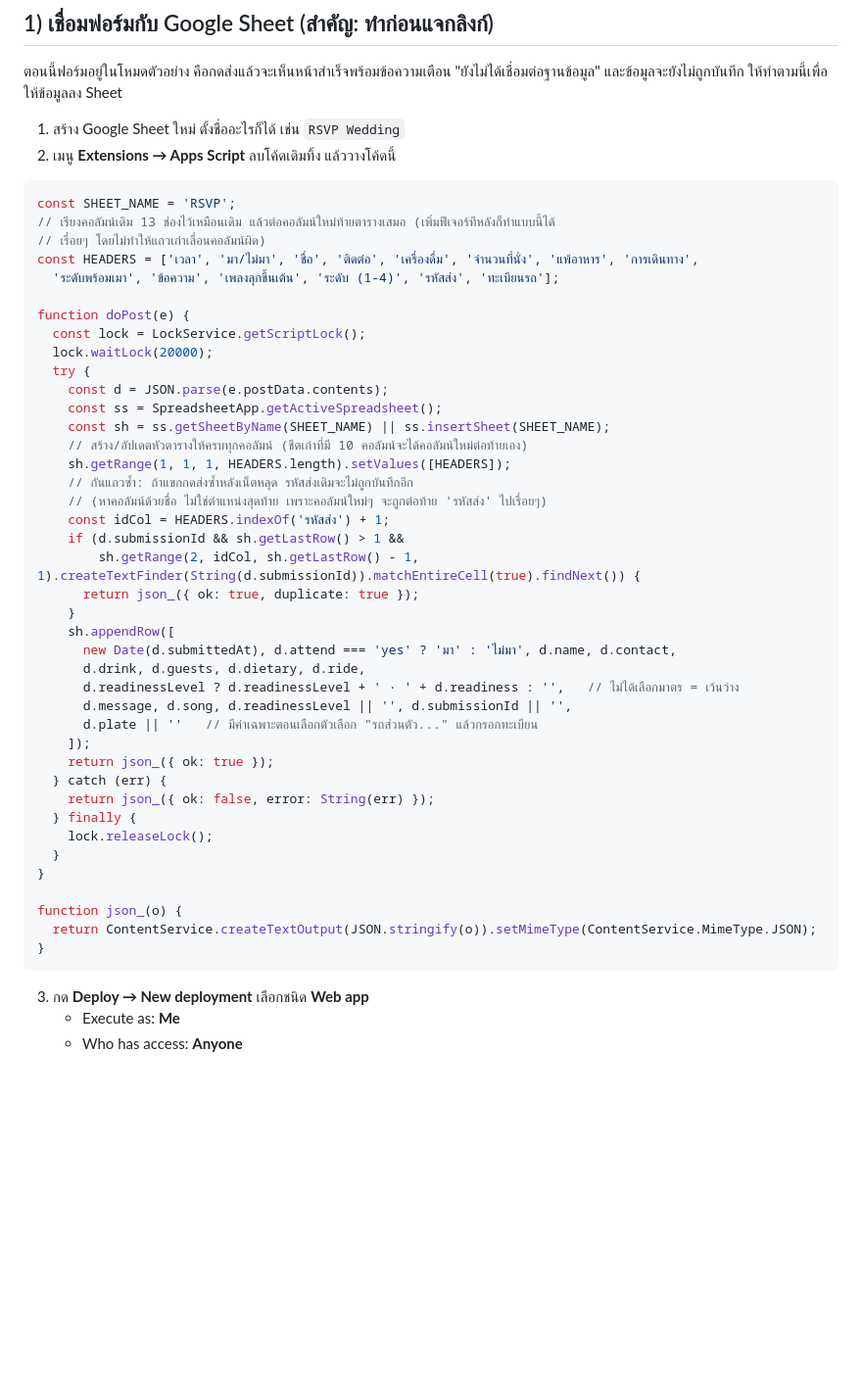
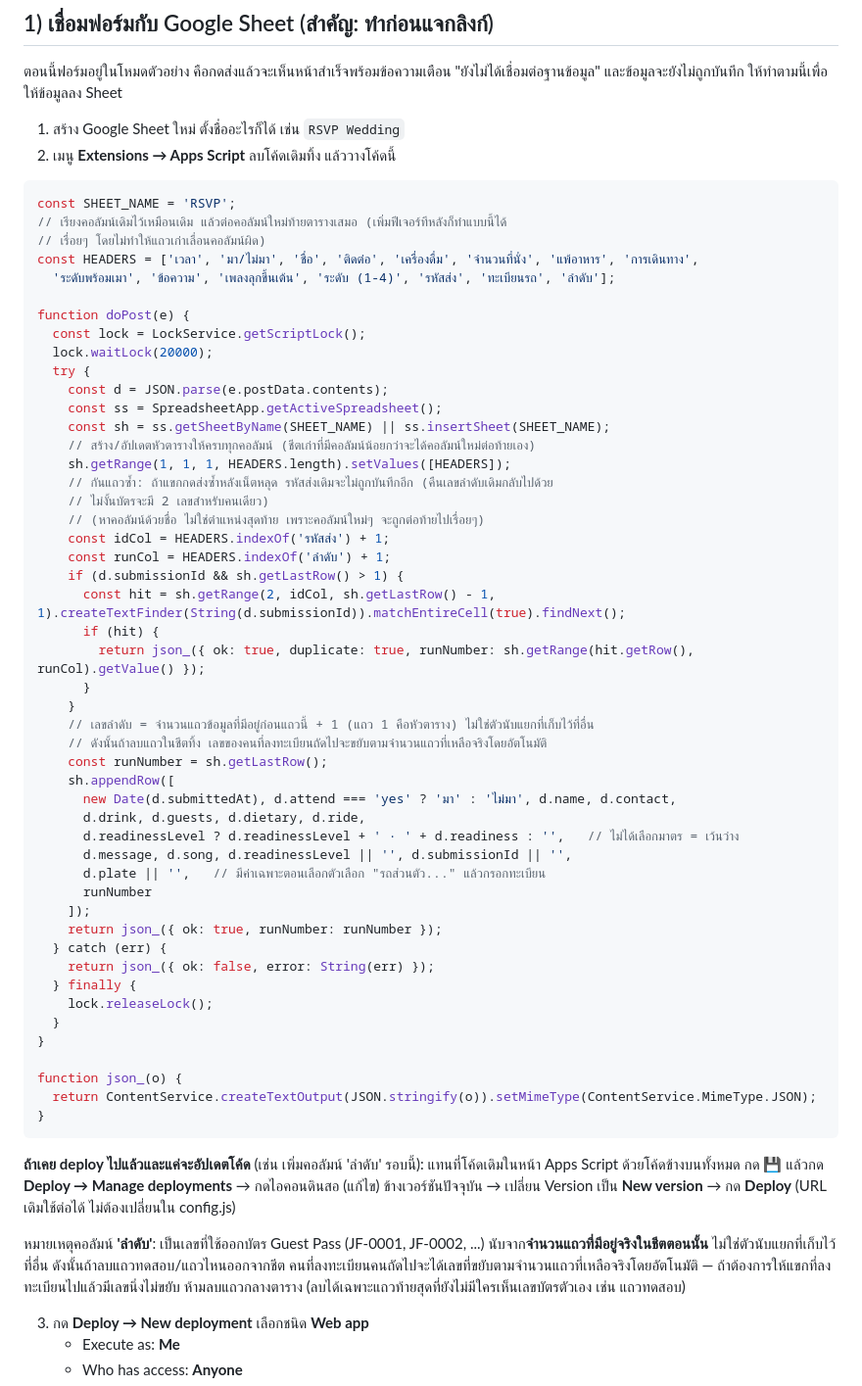
Before and after one commit to iFirst23/LoveAtFirstDrink, a Markdown page: README.md, the part around the change. Shown at 98% size. GitHub-like rendering; blank space fills up the shorter version.

Commit message:
Sync README.md: run-number Apps Script + redeploy notes

````diff
--- a/README.md
+++ b/README.md
@@ -21,10 +21,10 @@ assets/img/             รูปทั้งหมด (มีทั้งไฟ
 
 ```js
 const SHEET_NAME = 'RSVP';
-// เรียงคอลัมน์เดิม 13 ช่องไว้เหมือนเดิม แล้วต่อคอลัมน์ใหม่ท้ายตารางเสมอ (เพิ่มฟีเจอร์ทีหลังก็ทำแบบนี้ได้
+// เรียงคอลัมน์เดิมไว้เหมือนเดิม แล้วต่อคอลัมน์ใหม่ท้ายตารางเสมอ (เพิ่มฟีเจอร์ทีหลังก็ทำแบบนี้ได้
 // เรื่อยๆ โดยไม่ทำให้แถวเก่าเลื่อนคอลัมน์ผิด)
 const HEADERS = ['เวลา', 'มา/ไม่มา', 'ชื่อ', 'ติดต่อ', 'เครื่องดื่ม', 'จำนวนที่นั่ง', 'แพ้อาหาร', 'การเดินทาง',
-  'ระดับพร้อมเมา', 'ข้อความ', 'เพลงลุกขึ้นเต้น', 'ระดับ (1-4)', 'รหัสส่ง', 'ทะเบียนรถ'];
+  'ระดับพร้อมเมา', 'ข้อความ', 'เพลงลุกขึ้นเต้น', 'ระดับ (1-4)', 'รหัสส่ง', 'ทะเบียนรถ', 'ลำดับ'];
 
 function doPost(e) {
   const lock = LockService.getScriptLock();
@@ -33,23 +33,31 @@ function doPost(e) {
     const d = JSON.parse(e.postData.contents);
     const ss = SpreadsheetApp.getActiveSpreadsheet();
     const sh = ss.getSheetByName(SHEET_NAME) || ss.insertSheet(SHEET_NAME);
-    // สร้าง/อัปเดตหัวตารางให้ครบทุกคอลัมน์ (ชีตเก่าที่มี 10 คอลัมน์จะได้คอลัมน์ใหม่ต่อท้ายเอง)
+    // สร้าง/อัปเดตหัวตารางให้ครบทุกคอลัมน์ (ชีตเก่าที่มีคอลัมน์น้อยกว่าจะได้คอลัมน์ใหม่ต่อท้ายเอง)
     sh.getRange(1, 1, 1, HEADERS.length).setValues([HEADERS]);
-    // กันแถวซ้ำ: ถ้าแขกกดส่งซ้ำหลังเน็ตหลุด รหัสส่งเดิมจะไม่ถูกบันทึกอีก
-    // (หาคอลัมน์ด้วยชื่อ ไม่ใช่ตำแหน่งสุดท้าย เพราะคอลัมน์ใหม่ๆ จะถูกต่อท้าย 'รหัสส่ง' ไปเรื่อยๆ)
+    // กันแถวซ้ำ: ถ้าแขกกดส่งซ้ำหลังเน็ตหลุด รหัสส่งเดิมจะไม่ถูกบันทึกอีก (คืนเลขลำดับเดิมกลับไปด้วย
+    // ไม่งั้นบัตรจะมี 2 เลขสำหรับคนเดียว)
+    // (หาคอลัมน์ด้วยชื่อ ไม่ใช่ตำแหน่งสุดท้าย เพราะคอลัมน์ใหม่ๆ จะถูกต่อท้ายไปเรื่อยๆ)
     const idCol = HEADERS.indexOf('รหัสส่ง') + 1;
-    if (d.submissionId && sh.getLastRow() > 1 &&
-        sh.getRange(2, idCol, sh.getLastRow() - 1, 1).createTextFinder(String(d.submissionId)).matchEntireCell(true).findNext()) {
-      return json_({ ok: true, duplicate: true });
+    const runCol = HEADERS.indexOf('ลำดับ') + 1;
+    if (d.submissionId && sh.getLastRow() > 1) {
+      const hit = sh.getRange(2, idCol, sh.getLastRow() - 1, 1).createTextFinder(String(d.submissionId)).matchEntireCell(true).findNext();
+      if (hit) {
+        return json_({ ok: true, duplicate: true, runNumber: sh.getRange(hit.getRow(), runCol).getValue() });
+      }
     }
+    // เลขลำดับ = จำนวนแถวข้อมูลที่มีอยู่ก่อนแถวนี้ + 1 (แถว 1 คือหัวตาราง) ไม่ใช่ตัวนับแยกที่เก็บไว้ที่อื่น
+    // ดังนั้นถ้าลบแถวในชีตทิ้ง เลขของคนที่ลงทะเบียนถัดไปจะขยับตามจำนวนแถวที่เหลือจริงโดยอัตโนมัติ
+    const runNumber = sh.getLastRow();
     sh.appendRow([
       new Date(d.submittedAt), d.attend === 'yes' ? 'มา' : 'ไม่มา', d.name, d.contact,
       d.drink, d.guests, d.dietary, d.ride,
       d.readinessLevel ? d.readinessLevel + ' · ' + d.readiness : '',   // ไม่ได้เลือกมาตร = เว้นว่าง
       d.message, d.song, d.readinessLevel || '', d.submissionId || '',
-      d.plate || ''   // มีค่าเฉพาะตอนเลือกตัวเลือก "รถส่วนตัว..." แล้วกรอกทะเบียน
+      d.plate || '',   // มีค่าเฉพาะตอนเลือกตัวเลือก "รถส่วนตัว..." แล้วกรอกทะเบียน
+      runNumber
     ]);
-    return json_({ ok: true });
+    return json_({ ok: true, runNumber: runNumber });
   } catch (err) {
     return json_({ ok: false, error: String(err) });
   } finally {
@@ -61,6 +69,10 @@ function json_(o) {
   return ContentService.createTextOutput(JSON.stringify(o)).setMimeType(ContentService.MimeType.JSON);
 }
 ```
+
+**ถ้าเคย deploy ไปแล้วและแค่จะอัปเดตโค้ด** (เช่น เพิ่มคอลัมน์ 'ลำดับ' รอบนี้): แทนที่โค้ดเดิมในหน้า Apps Script ด้วยโค้ดข้างบนทั้งหมด กด 💾 แล้วกด **Deploy → Manage deployments** → กดไอคอนดินสอ (แก้ไข) ข้างเวอร์ชันปัจจุบัน → เปลี่ยน Version เป็น **New version** → กด **Deploy** (URL เดิมใช้ต่อได้ ไม่ต้องเปลี่ยนใน config.js)
+
+หมายเหตุคอลัมน์ **'ลำดับ'**: เป็นเลขที่ใช้ออกบัตร Guest Pass (JF-0001, JF-0002, ...) นับจาก**จำนวนแถวที่มีอยู่จริงในชีตตอนนั้น** ไม่ใช่ตัวนับแยกที่เก็บไว้ที่อื่น ดังนั้นถ้าลบแถวทดสอบ/แถวไหนออกจากชีต คนที่ลงทะเบียนคนถัดไปจะได้เลขที่ขยับตามจำนวนแถวที่เหลือจริงโดยอัตโนมัติ — ถ้าต้องการให้แขกที่ลงทะเบียนไปแล้วมีเลขนิ่งไม่ขยับ ห้ามลบแถวกลางตาราง (ลบได้เฉพาะแถวท้ายสุดที่ยังไม่มีใครเห็นเลขบัตรตัวเอง เช่น แถวทดสอบ)
 
 3. กด **Deploy → New deployment** เลือกชนิด **Web app**
    - Execute as: **Me**
````
